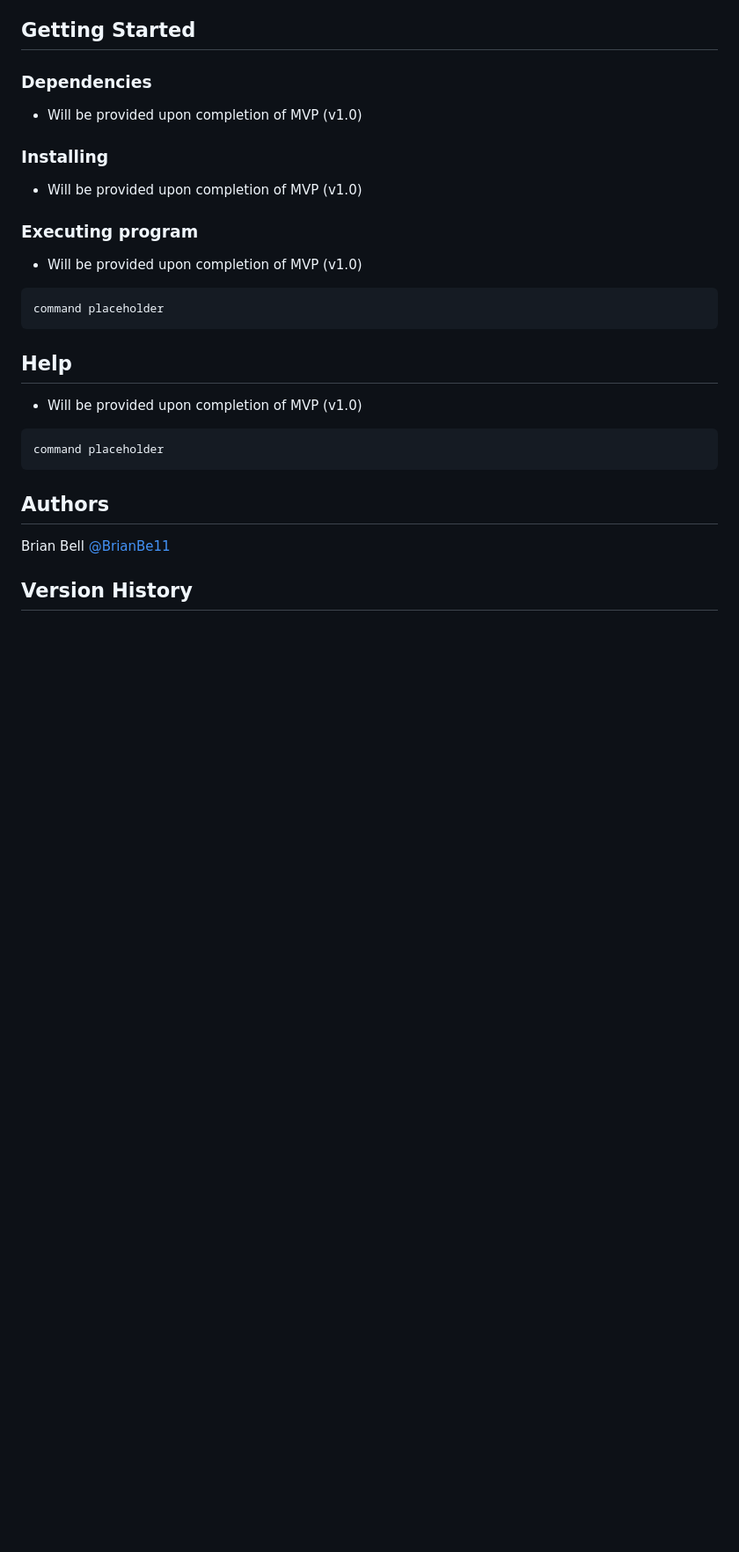
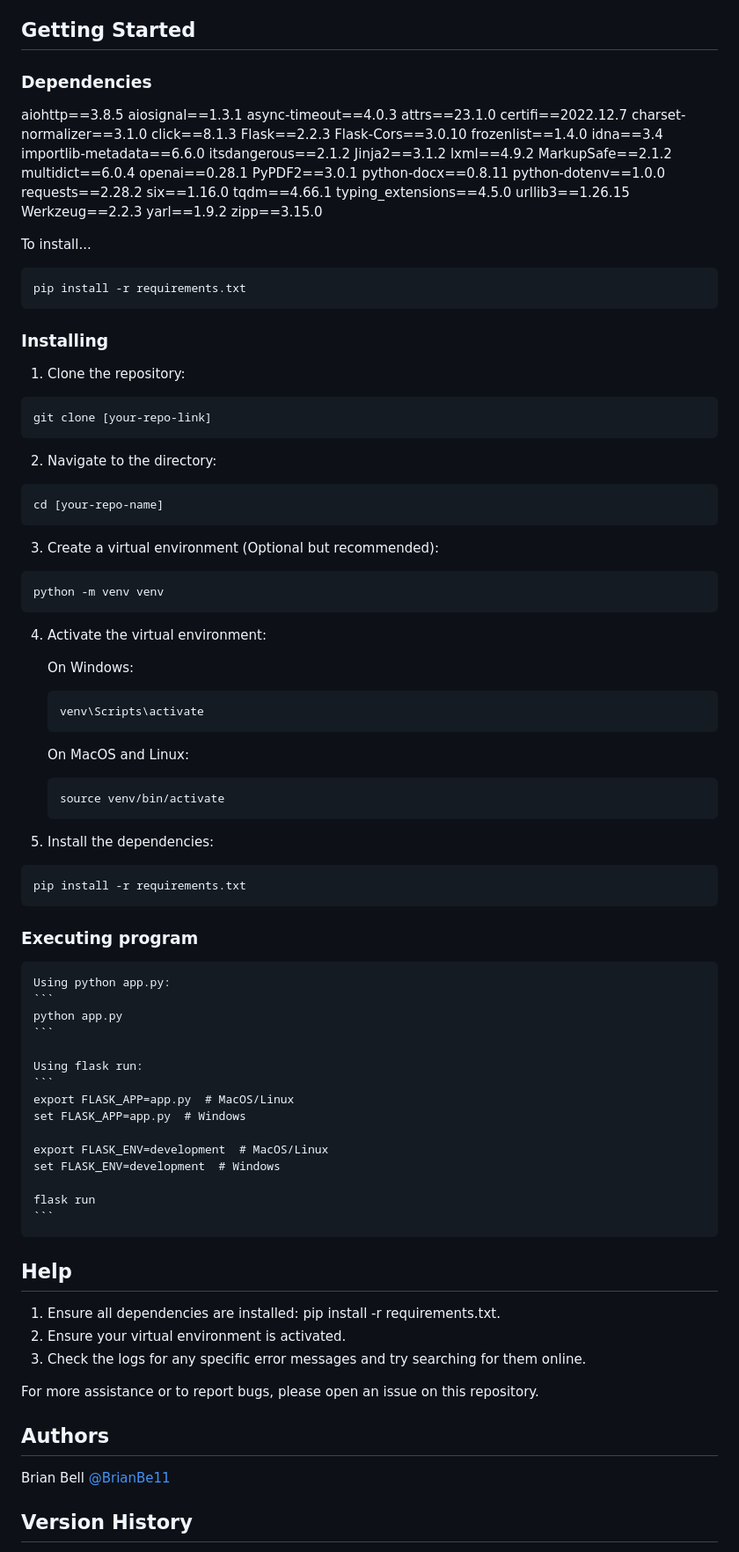
Before and after one commit to brianAbell/AI-powered-Resume-Analyzer-and-Feedback-Generator, a Markdown page: README.md, the part around one of its changes. Shown at 88% size. Rendered like a GitHub page; blank space fills up the shorter version.

Commit message:
Update README for v1.0 release

````diff
--- a/README.md
+++ b/README.md
@@ -26,25 +26,99 @@ In essence, this project serves as a prime example of how modern web development
 
 ### Dependencies
 
-* Will be provided upon completion of MVP (v1.0)
+aiohttp==3.8.5
+aiosignal==1.3.1
+async-timeout==4.0.3
+attrs==23.1.0
+certifi==2022.12.7
+charset-normalizer==3.1.0
+click==8.1.3
+Flask==2.2.3
+Flask-Cors==3.0.10
+frozenlist==1.4.0
+idna==3.4
+importlib-metadata==6.6.0
+itsdangerous==2.1.2
+Jinja2==3.1.2
+lxml==4.9.2
+MarkupSafe==2.1.2
+multidict==6.0.4
+openai==0.28.1
+PyPDF2==3.0.1
+python-docx==0.8.11
+python-dotenv==1.0.0
+requests==2.28.2
+six==1.16.0
+tqdm==4.66.1
+typing_extensions==4.5.0
+urllib3==1.26.15
+Werkzeug==2.2.3
+yarl==1.9.2
+zipp==3.15.0
+
+To install...
+```
+pip install -r requirements.txt
+```
 
 ### Installing
 
-* Will be provided upon completion of MVP (v1.0)
+1. Clone the repository:
+```
+git clone [your-repo-link]
+```
+
+2. Navigate to the directory:
+```
+cd [your-repo-name]
+```
+
+3. Create a virtual environment (Optional but recommended):
+```
+python -m venv venv
+```
+
+4. Activate the virtual environment:
+
+    On Windows:
+    ```
+    venv\Scripts\activate
+    ```
+    On MacOS and Linux:
+    ```
+    source venv/bin/activate
+    ```
+
+5. Install the dependencies:
+```
+pip install -r requirements.txt
+```
 
 ### Executing program
 
-* Will be provided upon completion of MVP (v1.0)
-```
-command placeholder
-```
+    Using python app.py:
+    ```
+    python app.py
+    ```
+
+    Using flask run:
+    ```
+    export FLASK_APP=app.py  # MacOS/Linux
+    set FLASK_APP=app.py  # Windows
+
+    export FLASK_ENV=development  # MacOS/Linux
+    set FLASK_ENV=development  # Windows
+
+    flask run
+    ```
 
 ## Help
 
-* Will be provided upon completion of MVP (v1.0)
-```
-command placeholder
-```
+1. Ensure all dependencies are installed: pip install -r requirements.txt.
+2. Ensure your virtual environment is activated.
+3. Check the logs for any specific error messages and try searching for them online.
+
+For more assistance or to report bugs, please open an issue on this repository.
 
 ## Authors
 
````
Also changed, not shown: other parts of README.md (+5 -0 lines).
